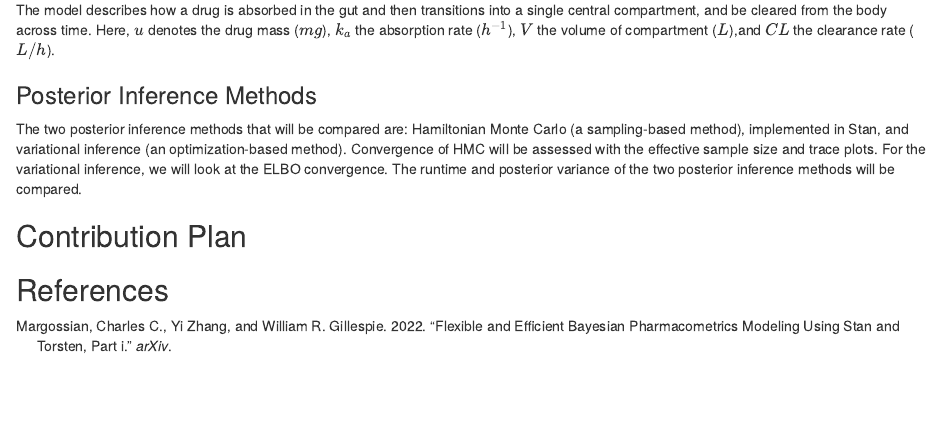
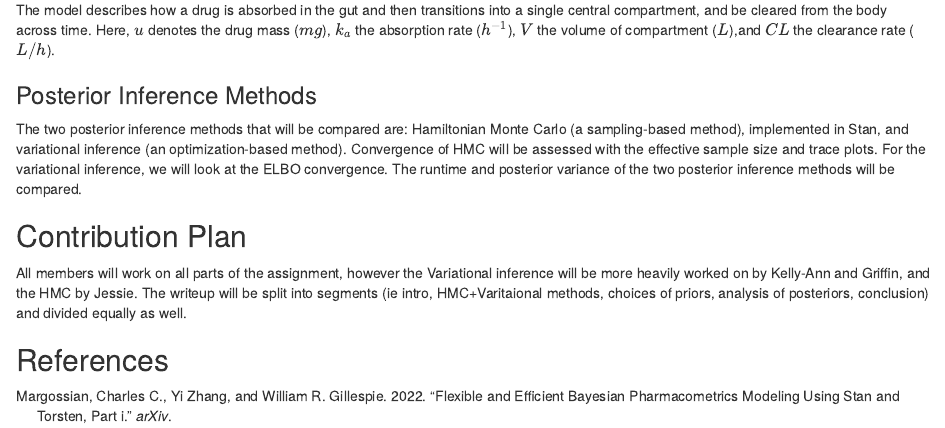
Before and after one commit to qinxinLiu/STAT-405-Project, an R Markdown document (Project_proposal_STAT405.Rmd): the page in a window 1100 px wide, from 1530 px down. Rendered offline with R 4.5, knitr and Pandoc, with nearby package versions; some code elsewhere in the file could not run offline.

Commit message:
added contribution plan
added plan, need to review formulas as bolus is iv

```diff
--- a/Project_proposal_STAT405.Rmd
+++ b/Project_proposal_STAT405.Rmd
@@ -78,6 +78,6 @@ The two posterior inference methods that will be compared are: Hamiltonian Monte
 
 
 ## Contribution Plan
-
+All members will work on all parts of the assignment, however the Variational inference will be more heavily worked on by Kelly-Ann and Griffin, and the HMC by Jessie. The writeup will be split into segments (ie intro, HMC+Varitaional methods, choices of priors, analysis of posteriors, conclusion) and divided equally as well.
 
 ## References
```
